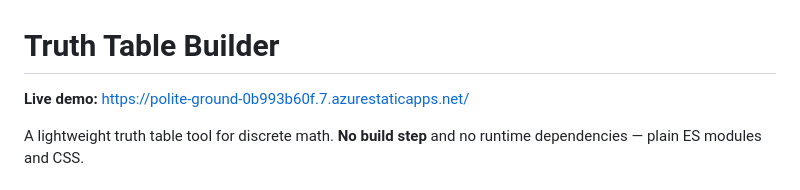
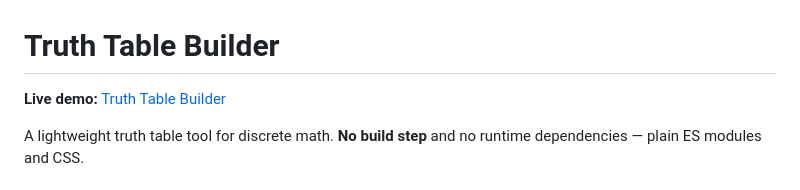
Before and after one commit to DalerRakhmetZade/truth-table-builder, a Markdown page: README.md, the part around the change. GitHub-like rendering.

Commit message:
Update live demo link in README

```diff
--- a/README.md
+++ b/README.md
@@ -1,6 +1,6 @@
 # Truth Table Builder
 
-**Live demo:** https://polite-ground-0b993b60f.7.azurestaticapps.net/
+**Live demo:** [Truth Table Builder](https://truthtable.r-z.app/)
 
 A lightweight truth table tool for discrete math. **No build step** and no
 runtime dependencies — plain ES modules and CSS.
```
